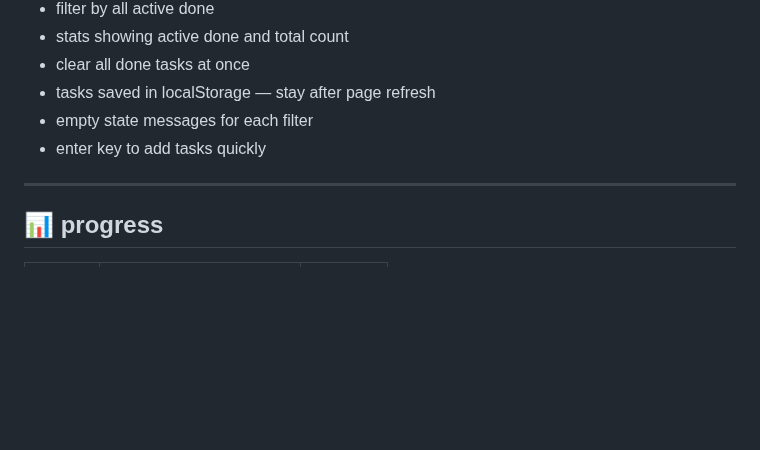
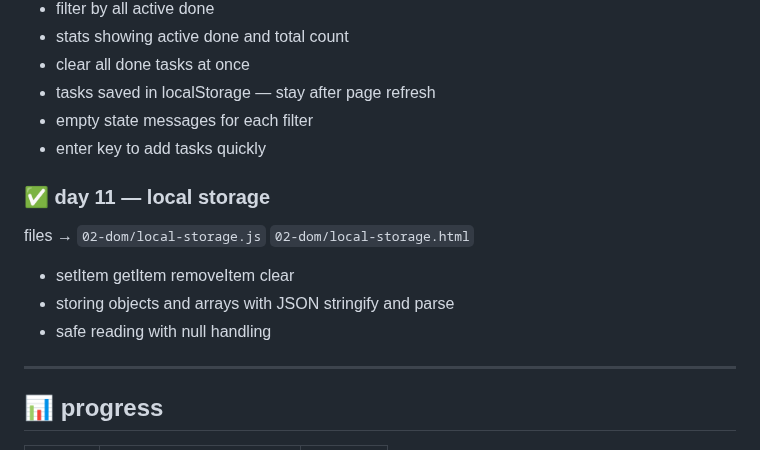
Before and after one commit to kiranmv002/js-from-zero, a Markdown page: README.md, the part around the change. Drawn GitHub-style; blank space fills up the shorter version.

```diff
--- a/README.md
+++ b/README.md
@@ -129,6 +129,13 @@ files → `03-projects/todo-app/index.html` `03-projects/todo-app/todo.js`
 - empty state messages for each filter
 - enter key to add tasks quickly
 
+### ✅ day 11 — local storage
+files → `02-dom/local-storage.js` `02-dom/local-storage.html`
+
+- setItem getItem removeItem clear
+- storing objects and arrays with JSON stringify and parse
+- safe reading with null handling
+
 ---
 
 ## 📊 progress
```
